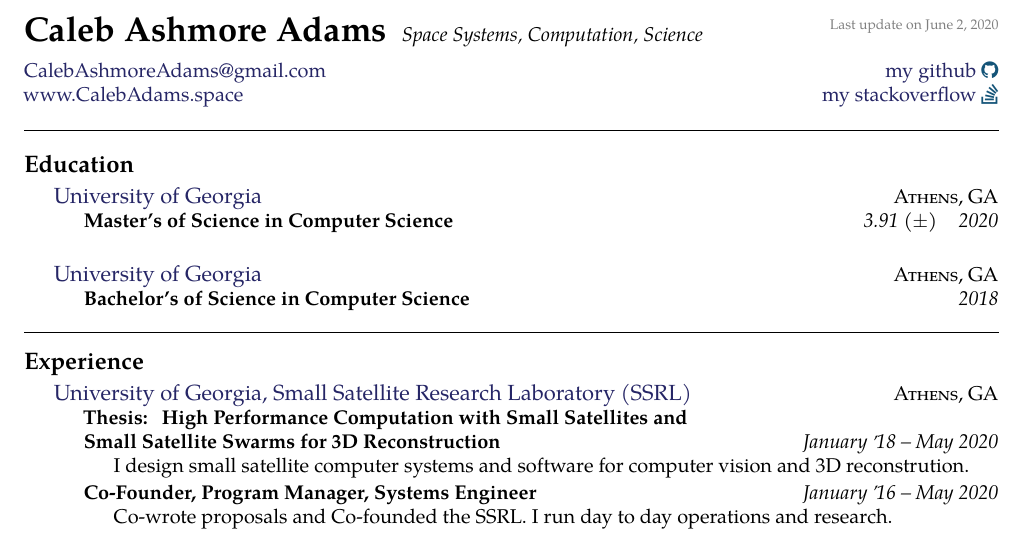
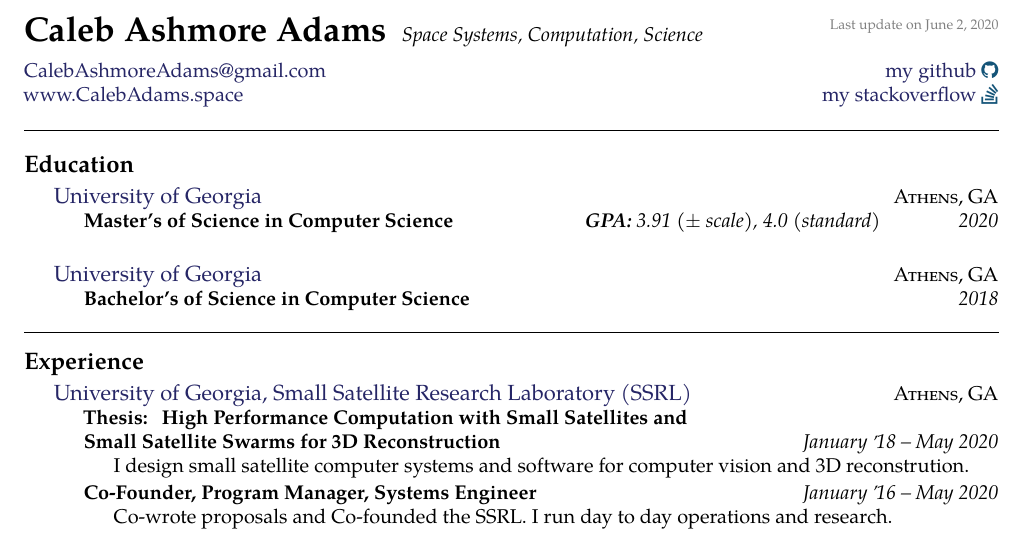
Before and after one commit to piepieninja/piepieninja.github.io, a LaTeX CV (resume/2page.tex): part of page 1 of 2, cut so that both start at the same text. Compiled offline with pdfLaTeX.

Commit message:
update to 2 page finished

```diff
--- a/resume/2page.tex
+++ b/resume/2page.tex
@@ -64,7 +64,7 @@
   {\textsc{Athens, GA}} {%
   \headedsubsection
     {Master's of Science in Computer Science}
-    {3.91 ($\pm$) \hspace{2mm} 2020}
+    {\textbf{GPA:} 3.91 ($\pm$ scale), 4.0 (standard) \hspace{12mm} 2020}
     {\bodytext{}}
 
   }
```
Also changed, not shown: resume/2page.pdf, resume/Caleb-Adams-2page-Resume.pdf, resume/Caleb-Adams-CV.pdf, resume/resume.pdf.
